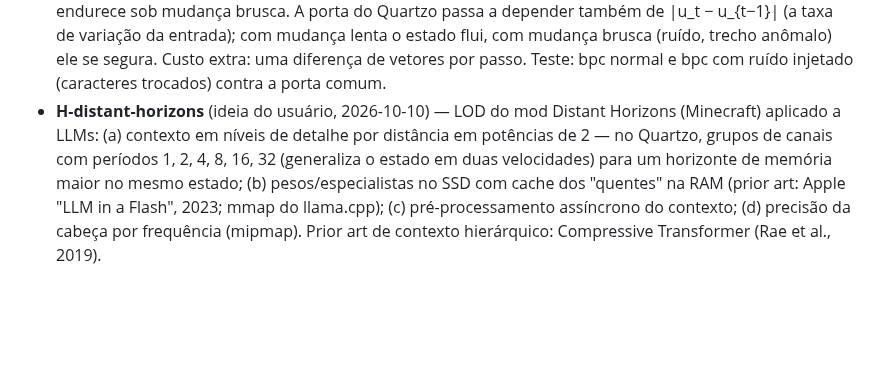
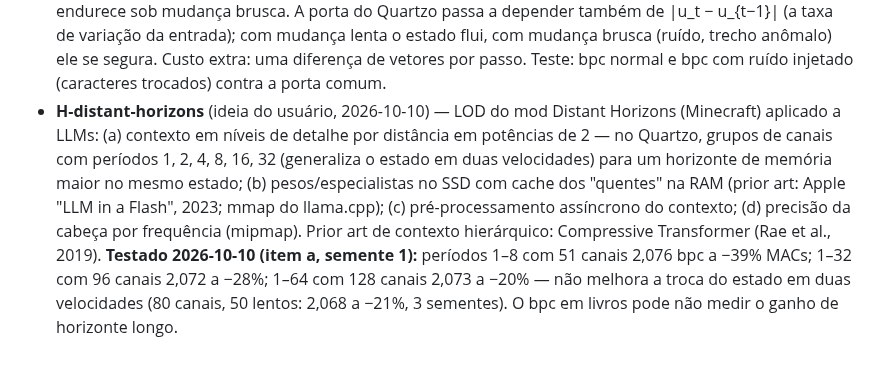
Before and after one commit to lucasrgt/prefix-head, a Markdown page: HYPOTHESES.md, the part around the change. Drawn GitHub-style; blank space fills up the shorter version.

Commit message:
Record the Distant Horizons Quartzo result
Co-Authored-By: Claude Opus 5.5 <noreply@anthropic.com>

```diff
--- a/HYPOTHESES.md
+++ b/HYPOTHESES.md
@@ -32,4 +32,4 @@ Cada hipótese: enunciado, como medir, status.
 - **H-piroclasma** (ideia do usuário, 2026-10-08) — Computação disparada por pressão acumulada, como uma erupção: cada token soma à "pressão" a entropia da 1ª decisão da cabeça por prefixo (sinal grátis, já calculado); a pressão vaza em tokens fáceis; acima do limiar o modelo "entra em erupção" (passos extras do Quartzo-R ou camadas extras, em quantidade proporcional à pressão), grava o resultado no estado e zera a pressão. Diferença para CALM (Schuster et al. 2022) e Mixture-of-Depths (Raposo et al. 2024), que decidem token a token: acúmulo com histerese, então várias dúvidas pequenas seguidas disparam. Parente: BLT (Meta 2024) usa entropia do próximo byte para segmentar. Teste: curva bpc × MACs médios por token, Piroclasma × sempre barato × sempre caro × limiar sem acúmulo. Depende de H-quartzo-R.
 - **H-oceano / H-hadal** (ideias do usuário, 2026-10-10) — Técnicas de modelagem de oceano/clima e da vida na zona hadopelágica como guia de eficiência. (a) Precisão reduzida (ECMWF migrou para precisão simples, ~40% mais rápido): pesos int4 no runtime — em teste (QAT Q4_0 do Gemma 3 270M, onde a cabeça ficou em F16 e é 84% dos bytes). (b) Circulação termohalina / "neve marinha": canais lentos e profundos atualizados a cada k tokens, alimentados pelo que as camadas rápidas já calcularam (Clockwork RNN, Koutník et al. 2014) — implementado como `--slow/--period` no Quartzo, em teste. (c) Metabolismo baixo: computação por evento (canal só recalcula quando a entrada muda o bastante). (d) Bioluminescência: comunicação esparsa entre especialistas. (e) Refinamento adaptativo de malha: computação fina só em trechos "agitados" (liga com H-piroclasma). (f) Parametrização de sub-grade e filtro de Kalman como inspiração para aproximações baratas e atualização ótima do estado.
 - **H-oobleck** (ideia do usuário, 2026-10-10) — Porta "não newtoniana", como amido de milho: a memória endurece sob mudança brusca. A porta do Quartzo passa a depender também de |u_t − u_{t−1}| (a taxa de variação da entrada); com mudança lenta o estado flui, com mudança brusca (ruído, trecho anômalo) ele se segura. Custo extra: uma diferença de vetores por passo. Teste: bpc normal e bpc com ruído injetado (caracteres trocados) contra a porta comum.
-- **H-distant-horizons** (ideia do usuário, 2026-10-10) — LOD do mod Distant Horizons (Minecraft) aplicado a LLMs: (a) contexto em níveis de detalhe por distância em potências de 2 — no Quartzo, grupos de canais com períodos 1, 2, 4, 8, 16, 32 (generaliza o estado em duas velocidades) para um horizonte de memória maior no mesmo estado; (b) pesos/especialistas no SSD com cache dos "quentes" na RAM (prior art: Apple "LLM in a Flash", 2023; mmap do llama.cpp); (c) pré-processamento assíncrono do contexto; (d) precisão da cabeça por frequência (mipmap). Prior art de contexto hierárquico: Compressive Transformer (Rae et al., 2019).
+- **H-distant-horizons** (ideia do usuário, 2026-10-10) — LOD do mod Distant Horizons (Minecraft) aplicado a LLMs: (a) contexto em níveis de detalhe por distância em potências de 2 — no Quartzo, grupos de canais com períodos 1, 2, 4, 8, 16, 32 (generaliza o estado em duas velocidades) para um horizonte de memória maior no mesmo estado; (b) pesos/especialistas no SSD com cache dos "quentes" na RAM (prior art: Apple "LLM in a Flash", 2023; mmap do llama.cpp); (c) pré-processamento assíncrono do contexto; (d) precisão da cabeça por frequência (mipmap). Prior art de contexto hierárquico: Compressive Transformer (Rae et al., 2019). **Testado 2026-10-10 (item a, semente 1):** períodos 1–8 com 51 canais 2,076 bpc a −39% MACs; 1–32 com 96 canais 2,072 a −28%; 1–64 com 128 canais 2,073 a −20% — não melhora a troca do estado em duas velocidades (80 canais, 50 lentos: 2,068 a −21%, 3 sementes). O bpc em livros pode não medir o ganho de horizonte longo.
```
